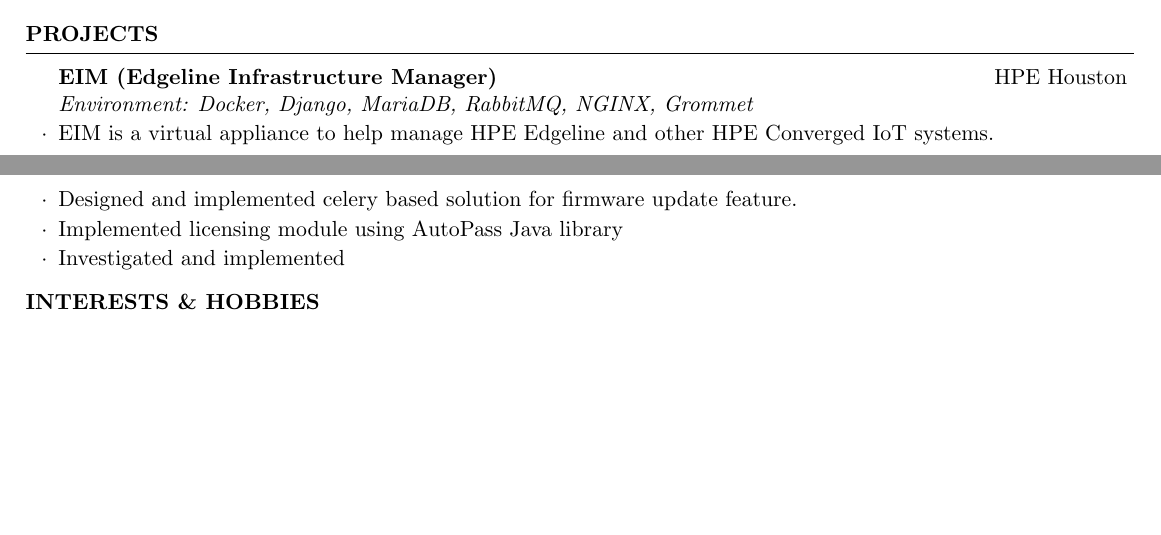
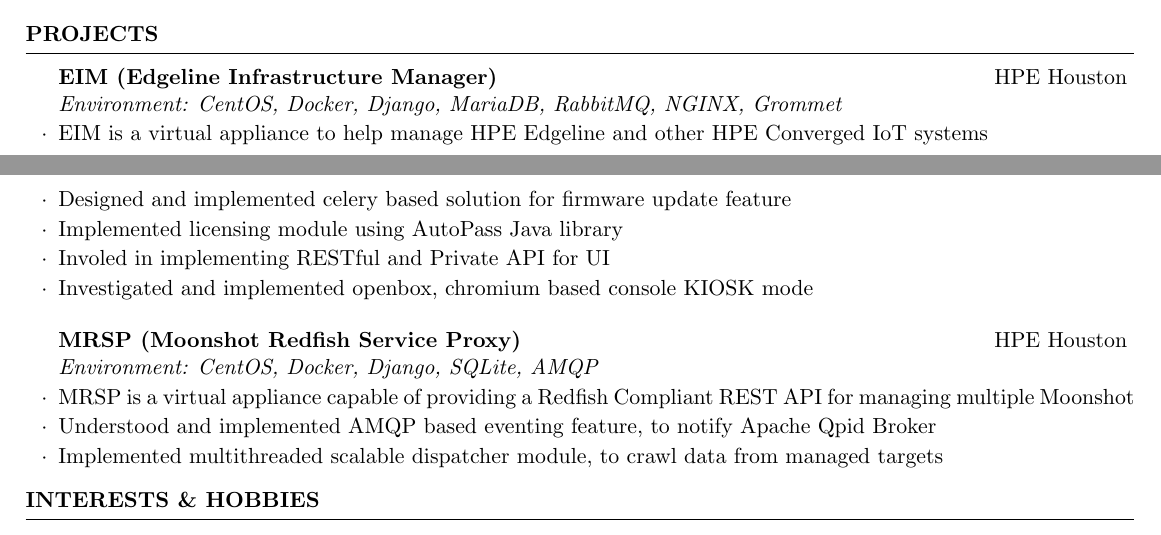
Before and after one commit to jjlogu/resume, a LaTeX CV (cv_4.tex): two parts of pages 1 and 2 of 2, joined at a grey line, cut so that both start at the same text, the shorter picture padded with empty space. Compiled offline with pdfLaTeX.

Commit message:
Project MRSP

```diff
--- a/cv_4.tex
+++ b/cv_4.tex
@@ -166,14 +166,30 @@
 
 %--------------------------------------------------------------------------------------------------
 \begin{rSubsection}{EIM (Edgeline Infrastructure Manager)}
-{HPE Houston}{Environment: Docker, Django,  MariaDB, RabbitMQ, NGINX, Grommet}{ }  %June 2016 - November 2016
+{HPE Houston}{Environment: CentOS, Docker, Django,  MariaDB, RabbitMQ, NGINX, Grommet}{ }  %June 2016 - November 2016
 
 \vspace{-3pt}
 
-\item EIM is a virtual appliance to help manage HPE Edgeline and other HPE Converged IoT systems.
-\item Designed and implemented celery based solution for firmware update feature.
+\item EIM is a virtual appliance to help manage HPE Edgeline and other HPE Converged IoT systems
+\item Designed and implemented celery based solution for firmware update feature
 \item Implemented licensing module using AutoPass Java library
-\item Investigated and implemented
+\item Involed in implementing RESTful and Private API for UI
+\item Investigated and implemented openbox, chromium based console KIOSK mode
+%\item Currently working on modularizing and scalability of EIM
+
+\end{rSubsection}
+
+%--------------------------------------------------------------------------------------------------
+
+%--------------------------------------------------------------------------------------------------
+\begin{rSubsection}{MRSP (Moonshot Redfish Service Proxy)}
+{HPE Houston}{Environment: CentOS, Docker, Django,  SQLite, AMQP}{ }  %June 2016 - November 2016
+
+\vspace{-3pt}
+
+\item MRSP is a virtual appliance capable of providing a Redfish Compliant REST API for managing multiple Moonshot
+\item Understood and implemented AMQP based eventing feature, to notify Apache Qpid Broker
+\item Implemented multithreaded scalable dispatcher module, to crawl data from managed targets
 
 \end{rSubsection}
 
```
